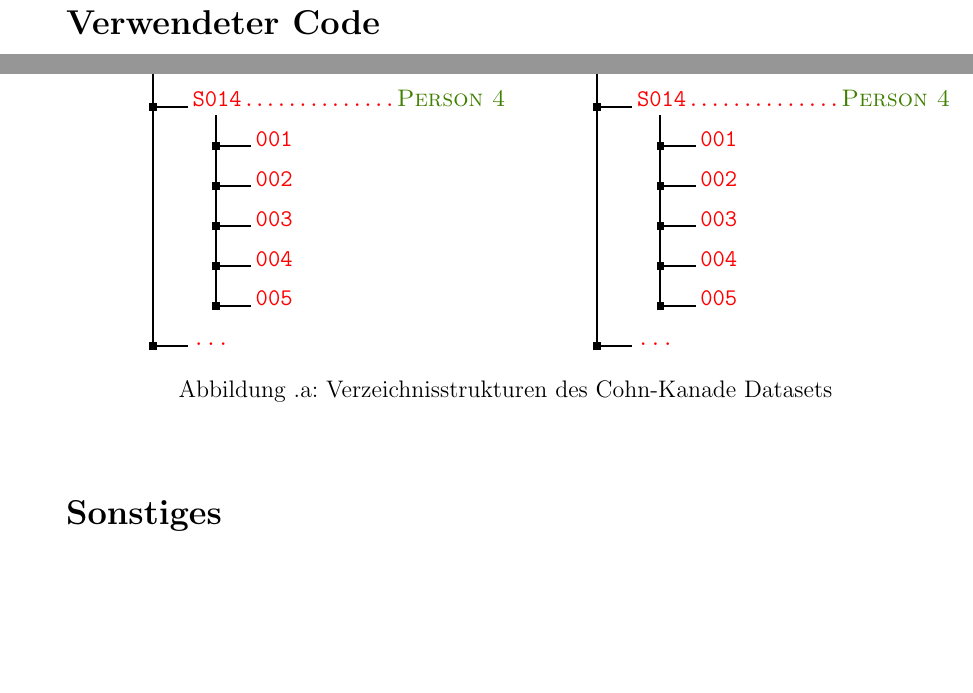
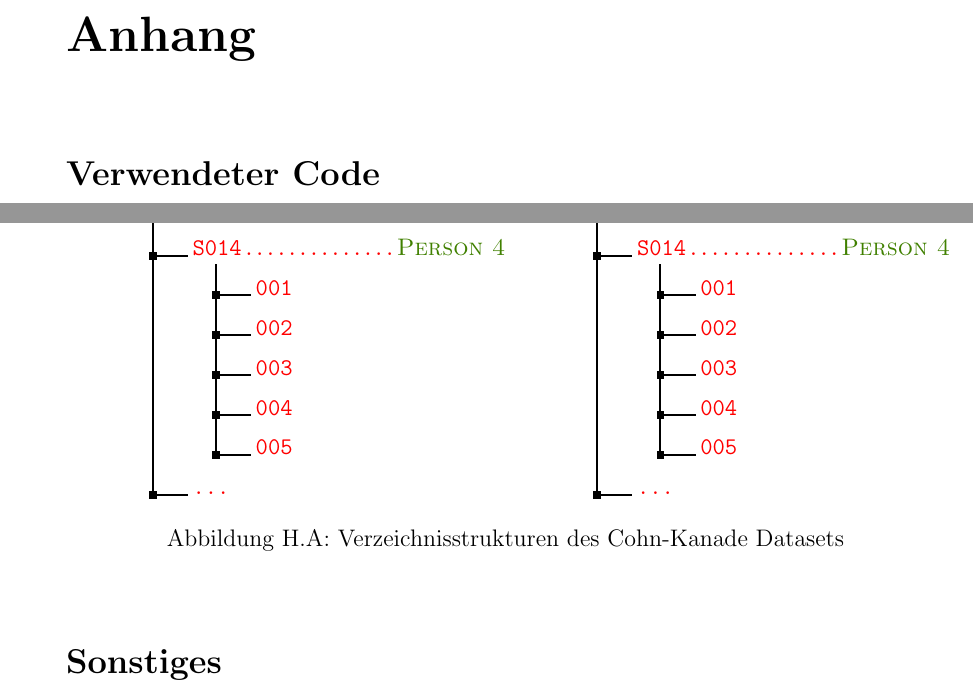
Before and after one commit to maximilianludwig/OpenCVClone, a LaTeX document (Studienarbeit/Praxisarbeit-template.tex): two parts of pages 56 and 66 of 68, joined at a grey line, cut at the place of the change, the shorter picture padded with empty space. Compiled offline with pdfLaTeX; a LaTeX package or settings file that is missing is left out.

Commit message:
Nummerierung angepasst

```diff
--- a/Studienarbeit/Praxisarbeit-template.tex
+++ b/Studienarbeit/Praxisarbeit-template.tex
@@ -708,7 +708,10 @@ Der generelle Ansatz anhand von Musik die Emotion eines Individuums abzulesen is
 \newpage
 \pagestyle{empty}
 
-\begin{appendix}
+\chapter*{Anhang}
+%\begin{appendix}
+%\renewcommand\thefigure{Appendix.\arabic{figure}}
+
   \section*{Verwendeter Code}
 
   \lstinputlisting[style=custompython, caption=Code für GUI mit Video Stream der Webcam als Output, label=lst:Code Input GUI 1]{Code/InputGUI1.py}
@@ -823,5 +826,5 @@ Der generelle Ansatz anhand von Musik die Emotion eines Individuums abzulesen is
   \caption{ Model Summary with several Layers and I/O Shapes }
   \label{fig:Model Summary}
   \end{figure}
-\end{appendix}
+%\end{appendix}
 \end{document}
```
Also changed, not shown: Studienarbeit/Praxisarbeit-template.tex (2 more changed lines).
